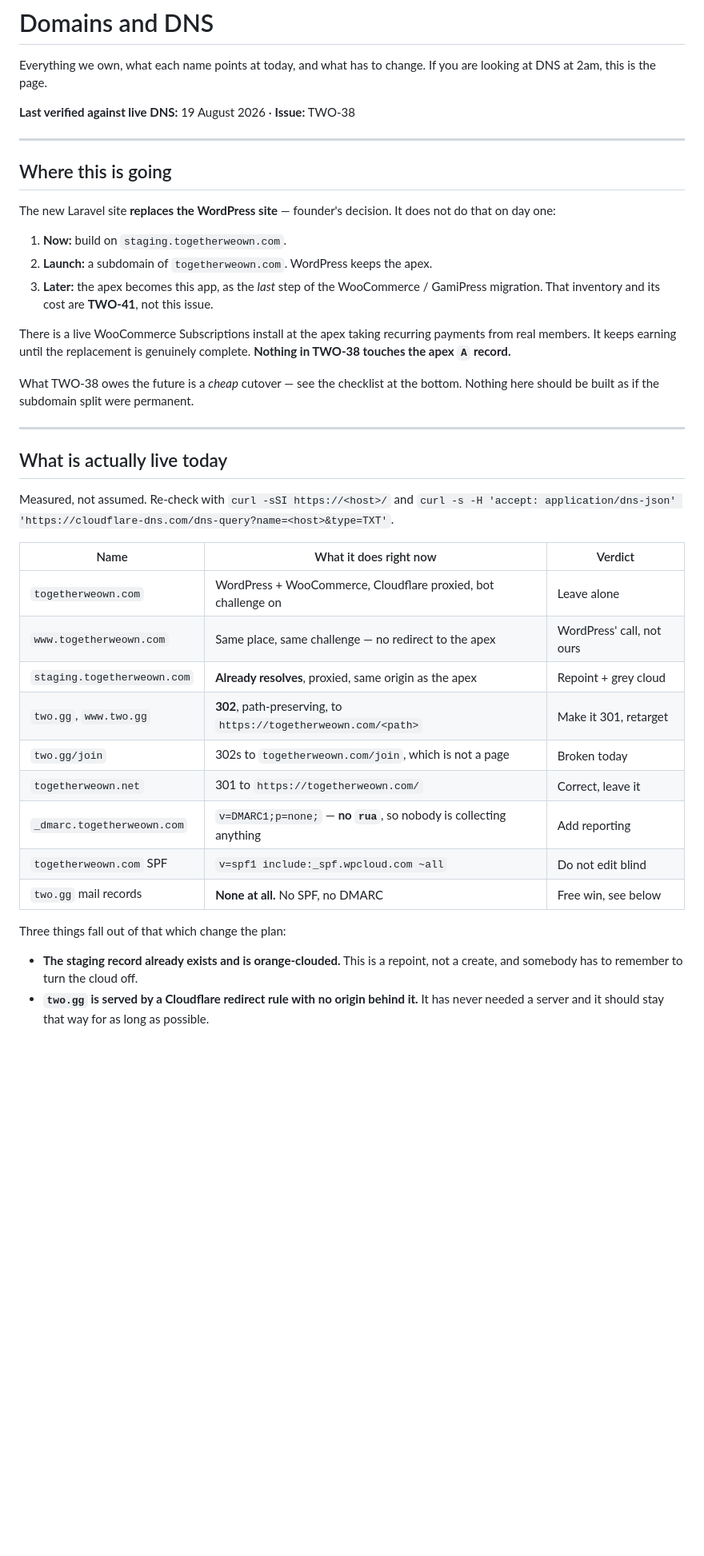
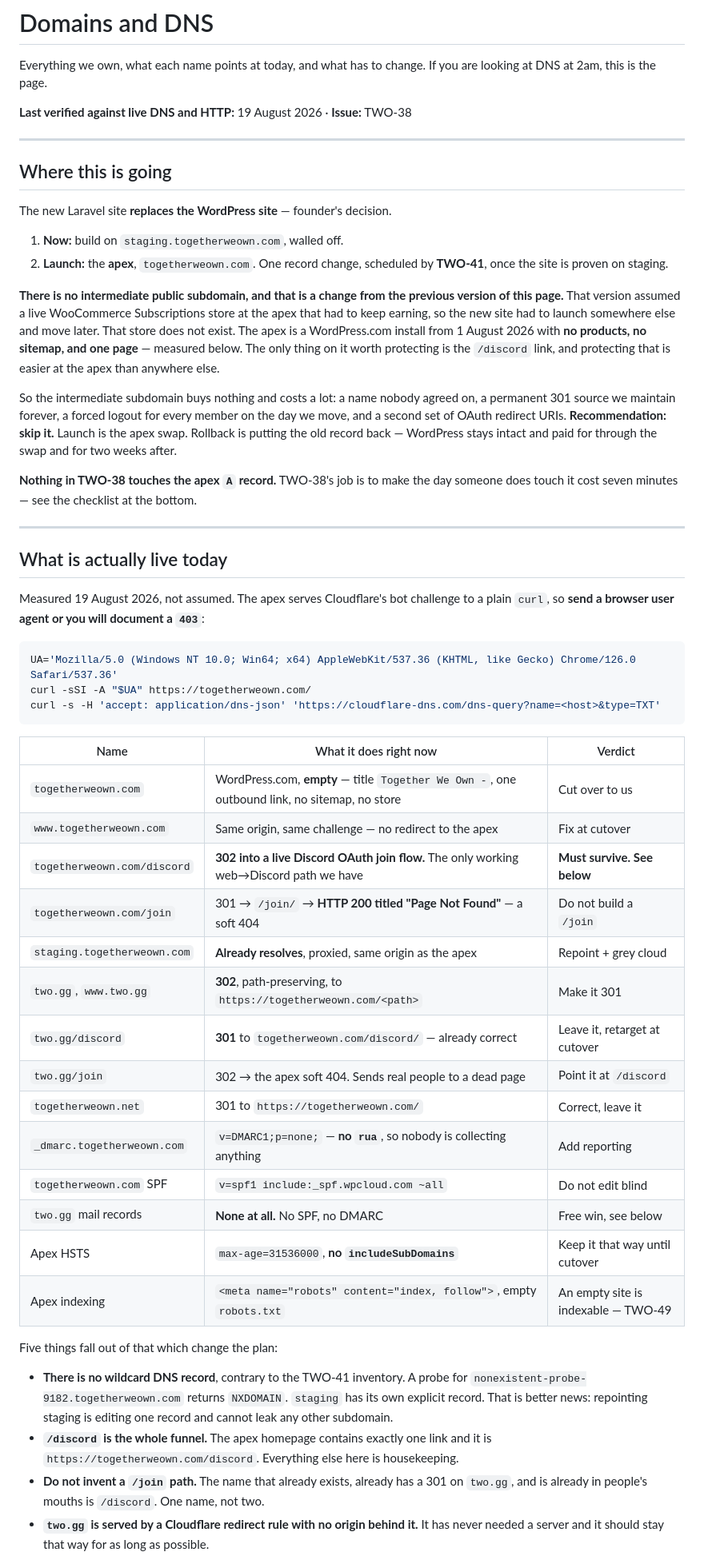
Before and after one commit to TogetherWeOwn/two-web, a Markdown page: docs/dns.md, the part around one of its changes. Shown at 80% size. Drawn GitHub-style; blank space fills up the shorter version.

````diff
--- a/docs/dns.md
+++ b/docs/dns.md
@@ -3,50 +3,75 @@
 Everything we own, what each name points at today, and what has to change. If you
 are looking at DNS at 2am, this is the page.
 
-**Last verified against live DNS:** 19 August 2026 · **Issue:** TWO-38
+**Last verified against live DNS and HTTP:** 19 August 2026 · **Issue:** TWO-38
 
 ---
 
 ## Where this is going
 
-The new Laravel site **replaces the WordPress site** — founder's decision. It does
-not do that on day one:
+The new Laravel site **replaces the WordPress site** — founder's decision.
 
-1. **Now:** build on `staging.togetherweown.com`.
-2. **Launch:** a subdomain of `togetherweown.com`. WordPress keeps the apex.
-3. **Later:** the apex becomes this app, as the *last* step of the WooCommerce /
-   GamiPress migration. That inventory and its cost are **TWO-41**, not this issue.
+1. **Now:** build on `staging.togetherweown.com`, walled off.
+2. **Launch:** the **apex**, `togetherweown.com`. One record change, scheduled by
+   **TWO-41**, once the site is proven on staging.
 
-There is a live WooCommerce Subscriptions install at the apex taking recurring
-payments from real members. It keeps earning until the replacement is genuinely
-complete. **Nothing in TWO-38 touches the apex `A` record.**
+**There is no intermediate public subdomain, and that is a change from the previous
+version of this page.** That version assumed a live WooCommerce Subscriptions store
+at the apex that had to keep earning, so the new site had to launch somewhere else
+and move later. That store does not exist. The apex is a WordPress.com install from
+1 August 2026 with **no products, no sitemap, and one page** — measured below. The
+only thing on it worth protecting is the `/discord` link, and protecting that is
+easier at the apex than anywhere else.
 
-What TWO-38 owes the future is a *cheap* cutover — see the checklist at the bottom.
-Nothing here should be built as if the subdomain split were permanent.
+So the intermediate subdomain buys nothing and costs a lot: a name nobody agreed on,
+a permanent 301 source we maintain forever, a forced logout for every member on the
+day we move, and a second set of OAuth redirect URIs. **Recommendation: skip it.**
+Launch is the apex swap. Rollback is putting the old record back — WordPress stays
+intact and paid for through the swap and for two weeks after.
+
+**Nothing in TWO-38 touches the apex `A` record.** TWO-38's job is to make the day
+someone does touch it cost seven minutes — see the checklist at the bottom.
 
 ---
 
 ## What is actually live today
 
-Measured, not assumed. Re-check with `curl -sSI https://<host>/` and
-`curl -s -H 'accept: application/dns-json' 'https://cloudflare-dns.com/dns-query?name=<host>&type=TXT'`.
+Measured 19 August 2026, not assumed. The apex serves Cloudflare's bot challenge to
+a plain `curl`, so **send a browser user agent or you will document a `403`**:
+
+```bash
+UA='Mozilla/5.0 (Windows NT 10.0; Win64; x64) AppleWebKit/537.36 (KHTML, like Gecko) Chrome/126.0 Safari/537.36'
+curl -sSI -A "$UA" https://togetherweown.com/
+curl -s -H 'accept: application/dns-json' 'https://cloudflare-dns.com/dns-query?name=<host>&type=TXT'
+```
 
 | Name | What it does right now | Verdict |
 |---|---|---|
-| `togetherweown.com` | WordPress + WooCommerce, Cloudflare proxied, bot challenge on | Leave alone |
-| `www.togetherweown.com` | Same place, same challenge — no redirect to the apex | WordPress' call, not ours |
+| `togetherweown.com` | WordPress.com, **empty** — title `Together We Own -`, one outbound link, no sitemap, no store | Cut over to us |
+| `www.togetherweown.com` | Same origin, same challenge — no redirect to the apex | Fix at cutover |
+| `togetherweown.com/discord` | **302 into a live Discord OAuth join flow.** The only working web→Discord path we have | **Must survive. See below** |
+| `togetherweown.com/join` | 301 → `/join/` → **HTTP 200 titled "Page Not Found"** — a soft 404 | Do not build a `/join` |
 | `staging.togetherweown.com` | **Already resolves**, proxied, same origin as the apex | Repoint + grey cloud |
-| `two.gg`, `www.two.gg` | **302**, path-preserving, to `https://togetherweown.com/<path>` | Make it 301, retarget |
-| `two.gg/join` | 302s to `togetherweown.com/join`, which is not a page | Broken today |
+| `two.gg`, `www.two.gg` | **302**, path-preserving, to `https://togetherweown.com/<path>` | Make it 301 |
+| `two.gg/discord` | **301** to `togetherweown.com/discord/` — already correct | Leave it, retarget at cutover |
+| `two.gg/join` | 302 → the apex soft 404. Sends real people to a dead page | Point it at `/discord` |
 | `togetherweown.net` | 301 to `https://togetherweown.com/` | Correct, leave it |
 | `_dmarc.togetherweown.com` | `v=DMARC1;p=none;` — **no `rua`**, so nobody is collecting anything | Add reporting |
 | `togetherweown.com` SPF | `v=spf1 include:_spf.wpcloud.com ~all` | Do not edit blind |
 | `two.gg` mail records | **None at all.** No SPF, no DMARC | Free win, see below |
+| Apex HSTS | `max-age=31536000`, **no `includeSubDomains`** | Keep it that way until cutover |
+| Apex indexing | `<meta name="robots" content="index, follow">`, empty `robots.txt` | An empty site is indexable — TWO-49 |
 
-Three things fall out of that which change the plan:
+Five things fall out of that which change the plan:
 
-- **The staging record already exists and is orange-clouded.** This is a repoint,
-  not a create, and somebody has to remember to turn the cloud off.
+- **There is no wildcard DNS record**, contrary to the TWO-41 inventory. A probe for
+  `nonexistent-probe-9182.togetherweown.com` returns `NXDOMAIN`. `staging` has its
+  own explicit record. That is better news: repointing staging is editing one record
+  and cannot leak any other subdomain.
+- **`/discord` is the whole funnel.** The apex homepage contains exactly one link and
+  it is `https://togetherweown.com/discord`. Everything else here is housekeeping.
+- **Do not invent a `/join` path.** The name that already exists, already has a 301 on
+  `two.gg`, and is already in people's mouths is `/discord`. One name, not two.
 - **`two.gg` is served by a Cloudflare redirect rule with no origin behind it.**
   It has never needed a server and it should stay that way for as long as possible.
 - **`two.gg` can have `p=reject` today.** The issue's original instinct — publish
````
Also changed, not shown: other parts of docs/dns.md (+126 -56 lines).
